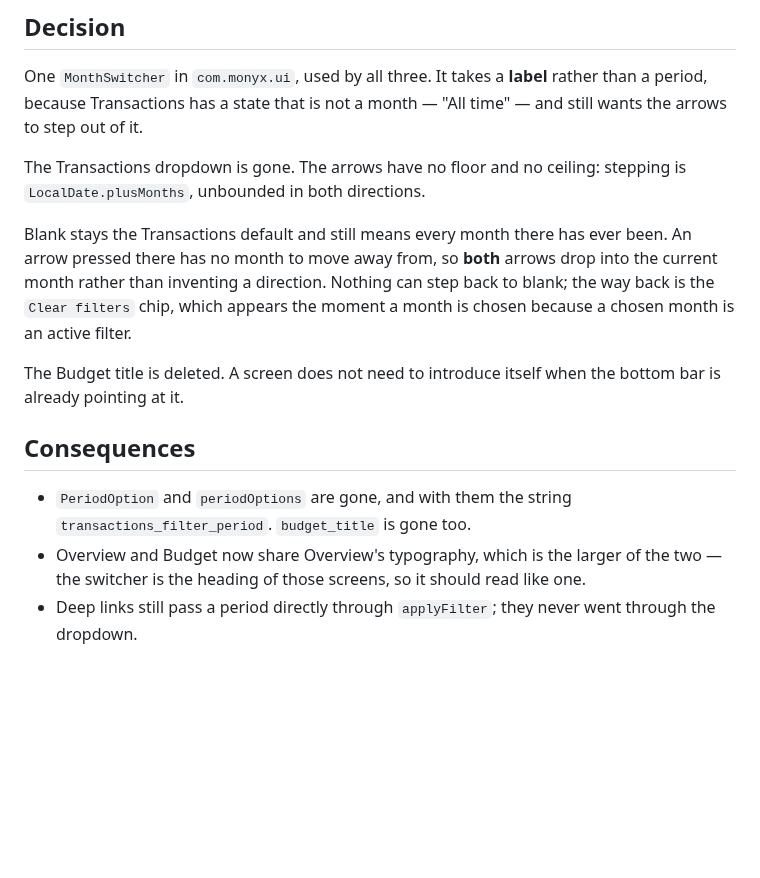
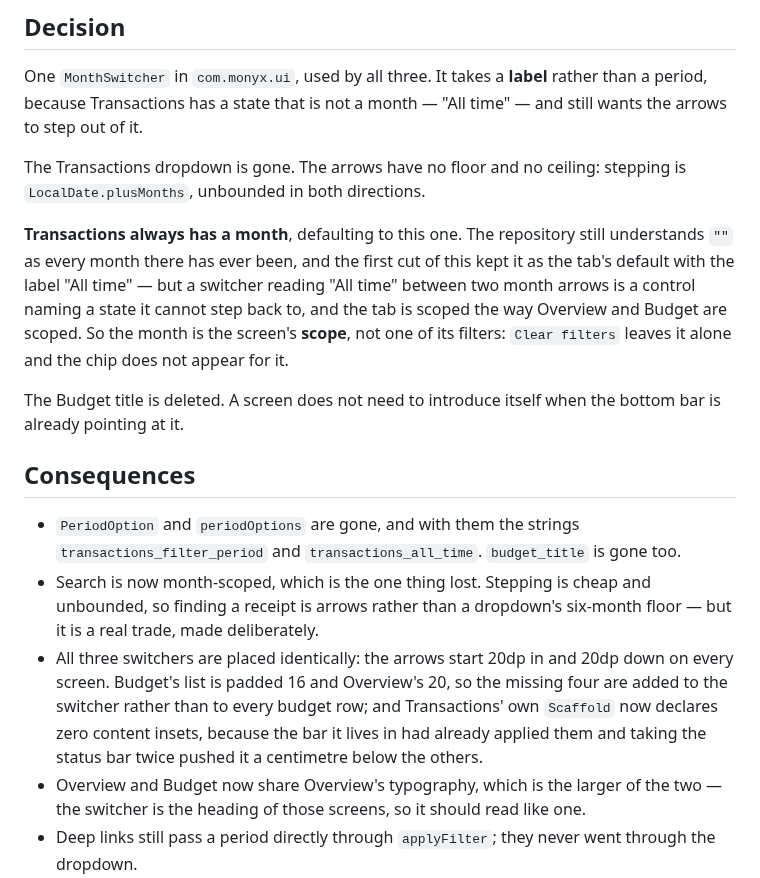
Before and after one commit to kubaodias/monyx, a Markdown page: docs/decisions/0011-one-month-switcher.md, the part around the change. GitHub-like rendering; blank space fills up the shorter version.

```diff
--- a/docs/decisions/0011-one-month-switcher.md
+++ b/docs/decisions/0011-one-month-switcher.md
@@ -24,19 +24,31 @@ rather than a period, because Transactions has a state that is not a month —
 The Transactions dropdown is gone. The arrows have no floor and no ceiling:
 stepping is `LocalDate.plusMonths`, unbounded in both directions.
 
-Blank stays the Transactions default and still means every month there has ever
-been. An arrow pressed there has no month to move away from, so **both** arrows
-drop into the current month rather than inventing a direction. Nothing can step
-back to blank; the way back is the `Clear filters` chip, which appears the
-moment a month is chosen because a chosen month is an active filter.
+**Transactions always has a month**, defaulting to this one. The repository
+still understands `""` as every month there has ever been, and the first cut of
+this kept it as the tab's default with the label "All time" — but a switcher
+reading "All time" between two month arrows is a control naming a state it
+cannot step back to, and the tab is scoped the way Overview and Budget are
+scoped. So the month is the screen's **scope**, not one of its filters:
+`Clear filters` leaves it alone and the chip does not appear for it.
 
 The Budget title is deleted. A screen does not need to introduce itself when the
 bottom bar is already pointing at it.
 
 ## Consequences
 
-- `PeriodOption` and `periodOptions` are gone, and with them the string
-  `transactions_filter_period`. `budget_title` is gone too.
+- `PeriodOption` and `periodOptions` are gone, and with them the strings
+  `transactions_filter_period` and `transactions_all_time`. `budget_title` is
+  gone too.
+- Search is now month-scoped, which is the one thing lost. Stepping is cheap and
+  unbounded, so finding a receipt is arrows rather than a dropdown's six-month
+  floor — but it is a real trade, made deliberately.
+- All three switchers are placed identically: the arrows start 20dp in and 20dp
+  down on every screen. Budget's list is padded 16 and Overview's 20, so the
+  missing four are added to the switcher rather than to every budget row; and
+  Transactions' own `Scaffold` now declares zero content insets, because the bar
+  it lives in had already applied them and taking the status bar twice pushed it
+  a centimetre below the others.
 - Overview and Budget now share Overview's typography, which is the larger of
   the two — the switcher is the heading of those screens, so it should read like
   one.
```
Also changed, not shown: README.md (+19 -15 lines), docs/decisions/0009-the-trend-is-a-running-balance-line.md (+1 -1 lines), docs/decisions/0012-both-faces-of-the-balance-card-agree.md (added, +56 -0 lines), docs/screenshots/add.png, docs/screenshots/history.png, docs/screenshots/trend.png, 11 other files.
